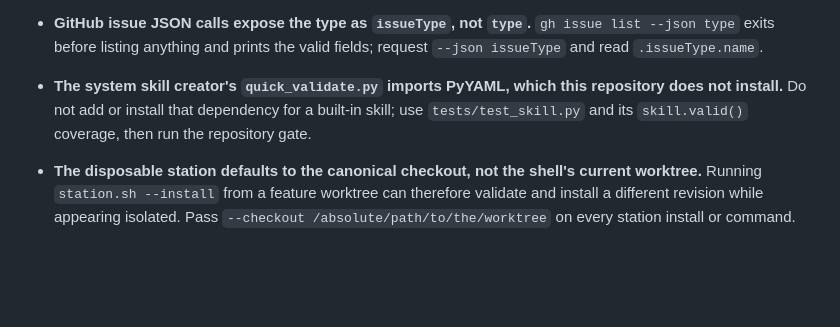
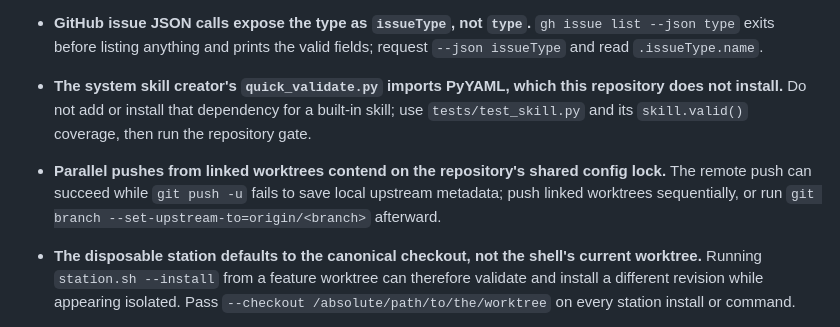
Before and after one commit to rundesk-ai/rundesk-cli, a Markdown page: .knowledge/MEMORY.md, the part around the change. GitHub-like rendering; blank space fills up the shorter version.

Commit message:
docs(memory): record linked worktree push contention

```diff
--- a/.knowledge/MEMORY.md
+++ b/.knowledge/MEMORY.md
@@ -762,6 +762,10 @@ re-checked since, so treat these as true-when-found rather than as current.*
   not install.** Do not add or install that dependency for a built-in skill; use
   `tests/test_skill.py` and its `skill.valid()` coverage, then run the repository gate.
 
+- **Parallel pushes from linked worktrees contend on the repository's shared config lock.** The
+  remote push can succeed while `git push -u` fails to save local upstream metadata; push linked
+  worktrees sequentially, or run `git branch --set-upstream-to=origin/<branch>` afterward.
+
 - **The disposable station defaults to the canonical checkout, not the shell's current
   worktree.** Running `station.sh --install` from a feature worktree can therefore validate
   and install a different revision while appearing isolated. Pass
```
